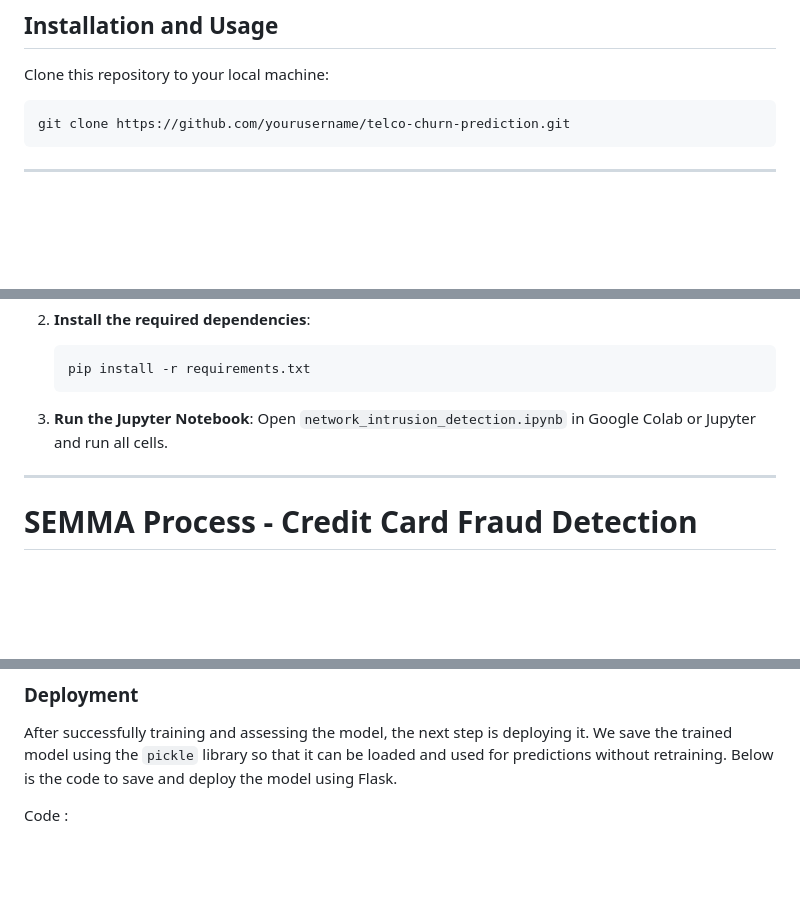
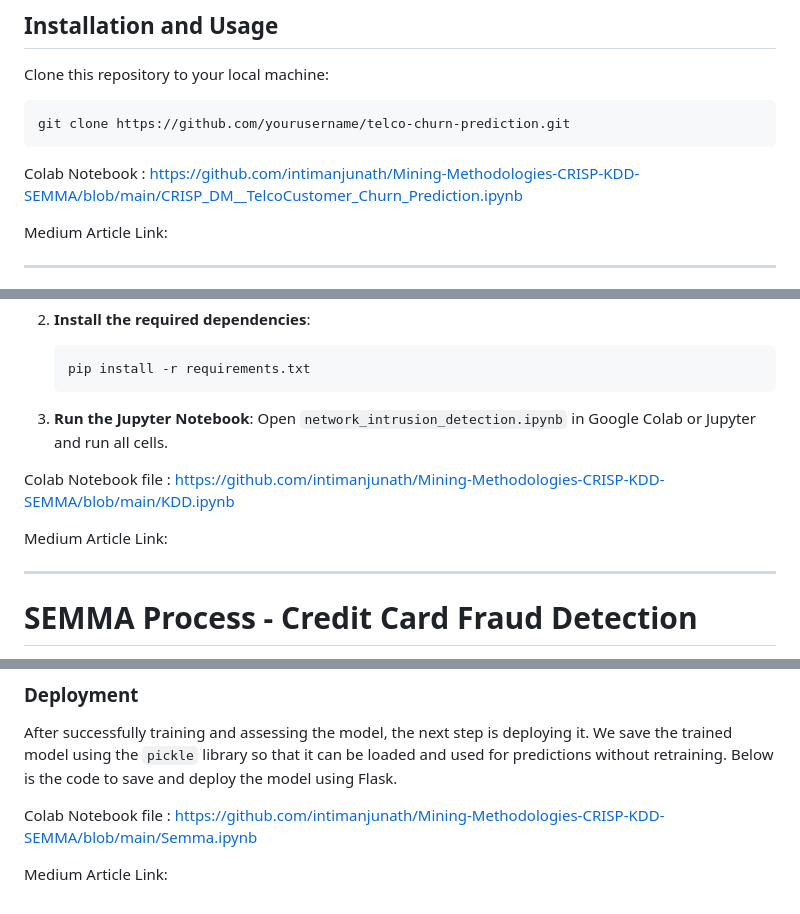
Before and after one commit to intimanjunath/Mining-Methodologies-CRISP-KDD-SEMMA, a Markdown page: README.md, 3 parts joined by grey strips. Rendered like a GitHub page; blank space fills up the shorter version.

````diff
--- a/README.md
+++ b/README.md
@@ -74,6 +74,10 @@ We used several visualizations to understand the data and evaluate the model:
    git clone https://github.com/yourusername/telco-churn-prediction.git
    ```
 
+Colab Notebook : https://github.com/intimanjunath/Mining-Methodologies-CRISP-KDD-SEMMA/blob/main/CRISP_DM__TelcoCustomer_Churn_Prediction.ipynb
+
+Medium Article Link:
+
 ---
 # KDD -  Network Intrusion Detection Using the KDD Process on UNSW-NB15 Dataset
 
@@ -129,6 +133,10 @@ To run the project on your local machine, follow these steps:
 3. **Run the Jupyter Notebook**:
     Open `network_intrusion_detection.ipynb` in Google Colab or Jupyter and run all cells.
 
+Colab Notebook file : https://github.com/intimanjunath/Mining-Methodologies-CRISP-KDD-SEMMA/blob/main/KDD.ipynb
+
+Medium Article Link:
+
 ---
 
 # SEMMA Process -  Credit Card Fraud Detection
@@ -174,4 +182,6 @@ After training the model, we evaluate its performance using various metrics:
 ### Deployment
 After successfully training and assessing the model, the next step is deploying it. We save the trained model using the `pickle` library so that it can be loaded and used for predictions without retraining. Below is the code to save and deploy the model using Flask.
 
-Code :
+Colab Notebook file : https://github.com/intimanjunath/Mining-Methodologies-CRISP-KDD-SEMMA/blob/main/Semma.ipynb
+
+Medium Article Link:
````
